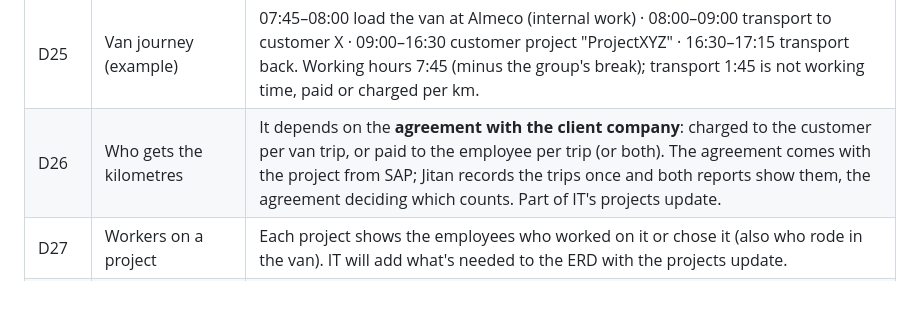
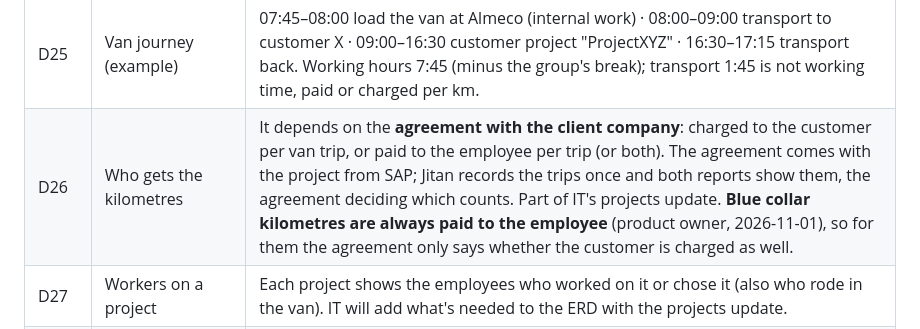
Before and after one commit to Axon-Jitan/jitan, a Markdown page: docs/TIME_ENGINE_ANALYSIS.md, the part around the change. GitHub-like rendering; blank space fills up the shorter version.

Commit message:
docs(time): Blue collar kilometres are always paid to the employee (D26)

```diff
--- a/docs/TIME_ENGINE_ANALYSIS.md
+++ b/docs/TIME_ENGINE_ANALYSIS.md
@@ -101,7 +101,7 @@ changes.
 | D23 | Kilometres | **Calculated, never stored:** for each transport, the driving distance of the **normal route** from where the employee was before (e.g. the company) to where they arrive (e.g. the project's address), from `tblAddress.addressCoordinates` via **Mapbox Directions** (product owner, 2026-11-01; only the two coordinates are sent, and each pair is kept in memory, not stored). The actual route is not tracked (privacy; "time tracking without the tracking"). A work-related detour is an HR correction with a reason. |
 | D24 | Reports | **Employee monthly report** (days, hours, transports, kilometres, totals) and **project report** (the employees who worked on it, their hours, its transports and kilometres, each van trip counted once). Both are **calculated when opened**, never stored. HR downloads them (Excel/CSV or PDF); the file payroll or invoicing keeps is the record. Rule: store a calculated value only if recalculating later would give a different answer that may not change (rounded times: yes, D4; kilometres between fixed addresses: no). |
 | D25 | Van journey (example) | 07:45–08:00 load the van at Almeco (internal work) · 08:00–09:00 transport to customer X · 09:00–16:30 customer project "ProjectXYZ" · 16:30–17:15 transport back. Working hours 7:45 (minus the group's break); transport 1:45 is not working time, paid or charged per km. |
-| D26 | Who gets the kilometres | It depends on the **agreement with the client company**: charged to the customer per van trip, or paid to the employee per trip (or both). The agreement comes with the project from SAP; Jitan records the trips once and both reports show them, the agreement deciding which counts. Part of IT's projects update. |
+| D26 | Who gets the kilometres | It depends on the **agreement with the client company**: charged to the customer per van trip, or paid to the employee per trip (or both). The agreement comes with the project from SAP; Jitan records the trips once and both reports show them, the agreement deciding which counts. Part of IT's projects update. **Blue collar kilometres are always paid to the employee** (product owner, 2026-11-01), so for them the agreement only says whether the customer is charged as well. |
 | D27 | Workers on a project | Each project shows the employees who worked on it or chose it (also who rode in the van). IT will add what's needed to the ERD with the projects update. |
 | D37 | How a switch is stored | A switch adds **one row of its own** to `tblTimeReg` (type "Activity – …", with `projectID` and `companyID`). Start and Finish rows never change, so the day's times, rounding and corrections stay as they are, and registering keeps working on a database without the proposed tables. Only the day's first start and last finish are rounded (D22). (Product owner approved building on proposed tables, 2026-10-31.) |
 | D38 | Default project | Nothing to set: someone with **one** current project has that one; with **several**, the one used last; with **none**, work starts without a project and HR sees those days (product owner, 2026-10-31). A completed project no longer counts. A client project starts as On site. A company chosen in the app lasts for that day. |
```
